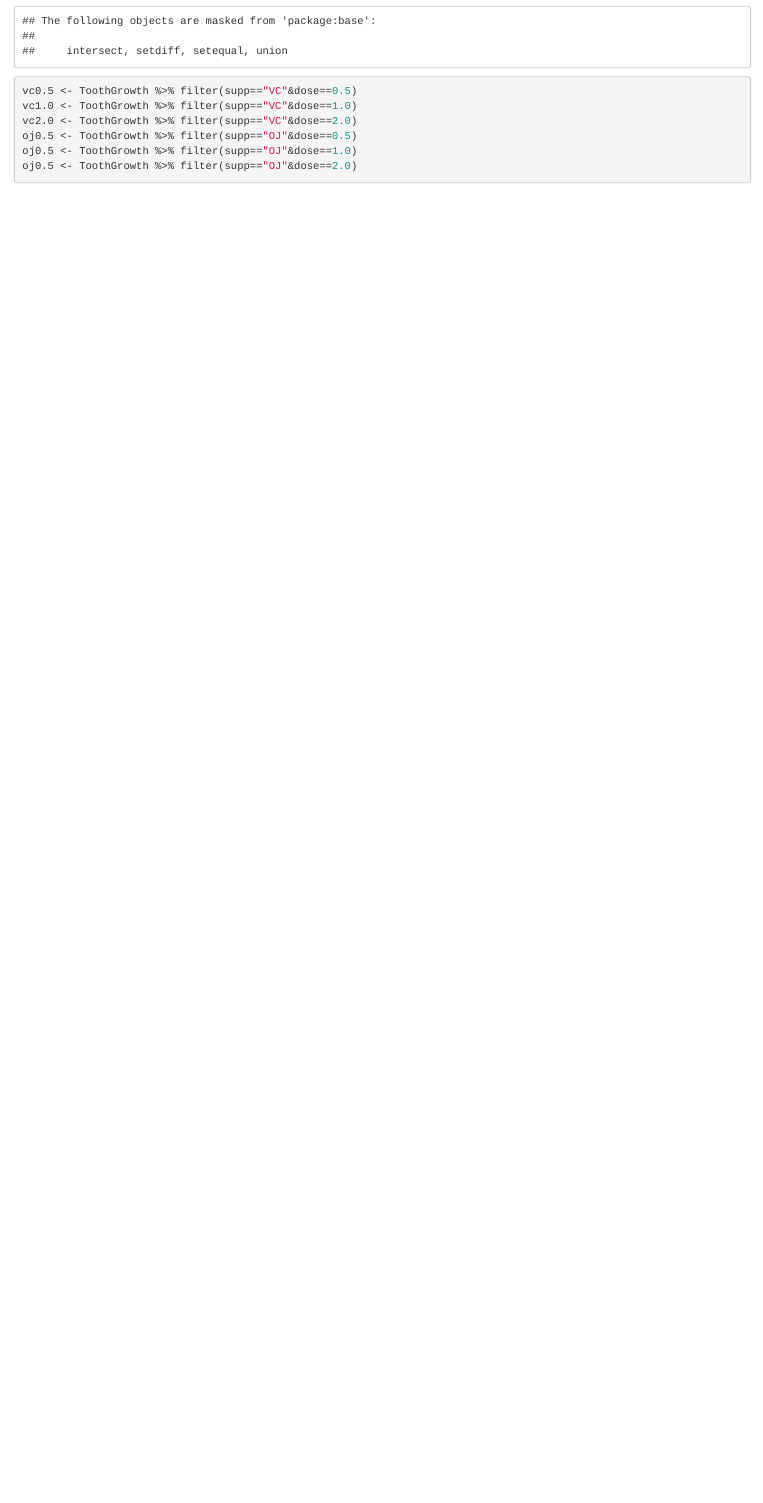
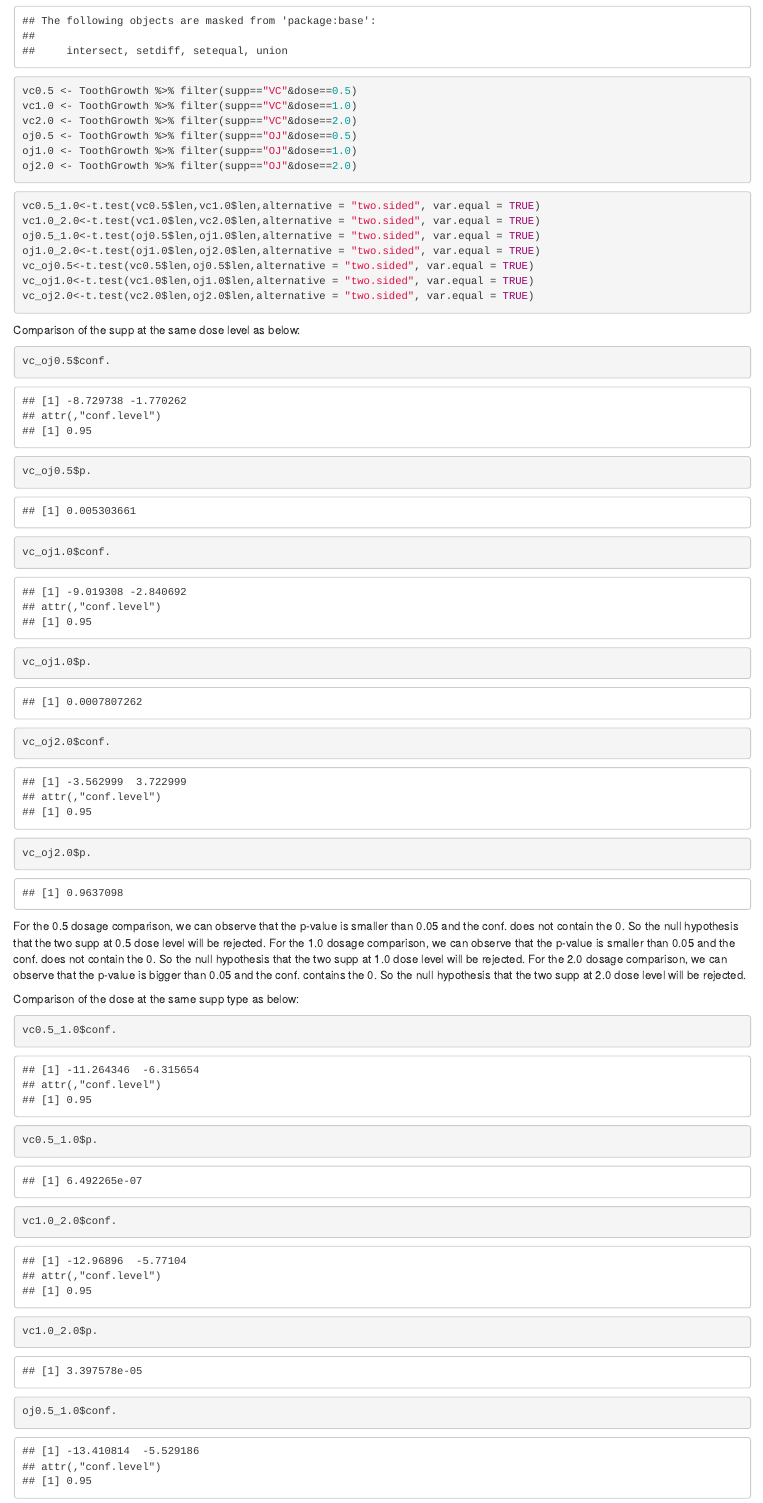
Before and after one commit to wangqian2149185/Simulation-of-exponential-distribution-by-CLT, an R Markdown document (Assignment.Rmd): the page in a window 1100 px wide, from 3340 px down. Rendered offline with R 4.5, knitr and Pandoc, with nearby package versions.

Commit message:
Add files via upload

````diff
--- a/Assignment.Rmd
+++ b/Assignment.Rmd
@@ -77,6 +76,38 @@ vc0.5 <- ToothGrowth %>% filter(supp=="VC"&dose==0.5)
 vc1.0 <- ToothGrowth %>% filter(supp=="VC"&dose==1.0)
 vc2.0 <- ToothGrowth %>% filter(supp=="VC"&dose==2.0)
 oj0.5 <- ToothGrowth %>% filter(supp=="OJ"&dose==0.5)
-oj0.5 <- ToothGrowth %>% filter(supp=="OJ"&dose==1.0)
-oj0.5 <- ToothGrowth %>% filter(supp=="OJ"&dose==2.0)
+oj1.0 <- ToothGrowth %>% filter(supp=="OJ"&dose==1.0)
+oj2.0 <- ToothGrowth %>% filter(supp=="OJ"&dose==2.0)
 ```
+
+```{r}
+vc0.5_1.0<-t.test(vc0.5$len,vc1.0$len,alternative = "two.sided", var.equal = TRUE)
+vc1.0_2.0<-t.test(vc1.0$len,vc2.0$len,alternative = "two.sided", var.equal = TRUE)
+oj0.5_1.0<-t.test(oj0.5$len,oj1.0$len,alternative = "two.sided", var.equal = TRUE)
+oj1.0_2.0<-t.test(oj1.0$len,oj2.0$len,alternative = "two.sided", var.equal = TRUE)
+vc_oj0.5<-t.test(vc0.5$len,oj0.5$len,alternative = "two.sided", var.equal = TRUE)
+vc_oj1.0<-t.test(vc1.0$len,oj1.0$len,alternative = "two.sided", var.equal = TRUE)
+vc_oj2.0<-t.test(vc2.0$len,oj2.0$len,alternative = "two.sided", var.equal = TRUE)
+```
+
+Comparison of the supp at the same dose level as below:
+```{r}
+vc_oj0.5$conf.
+vc_oj0.5$p.
+vc_oj1.0$conf.
+vc_oj1.0$p.
+vc_oj2.0$conf.
+vc_oj2.0$p.
+```
+
+For the 0.5 dosage comparison, we can observe that the p-value is smaller than 0.05 and the conf. does not contain the 0. So the null hypothesis that the two supp at 0.5 dose level will be rejected.
+For the 1.0 dosage comparison, we can observe that the p-value is smaller than 0.05 and the conf. does not contain the 0. So the null hypothesis that the two supp at 1.0 dose level will be rejected.
+For the 2.0 dosage comparison, we can observe that the p-value is bigger than 0.05 and the conf. contains the 0. So the null hypothesis that the two supp at 2.0 dose level will be rejected.
+
+Comparison of the dose at the same supp type as below:
+```{r}
+vc0.5_1.0$conf.
+vc0.5_1.0$p.
+vc1.0_2.0$conf.
+vc1.0_2.0$p.
+oj0.5_1.0$conf.
````
Also changed, not shown: Assignment.html, Assignment.Rmd (15 more changed lines).
